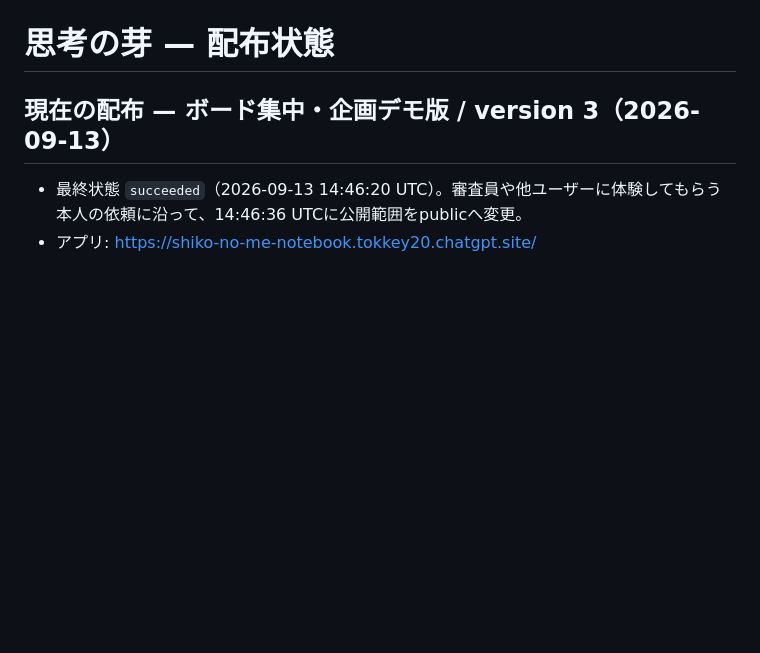
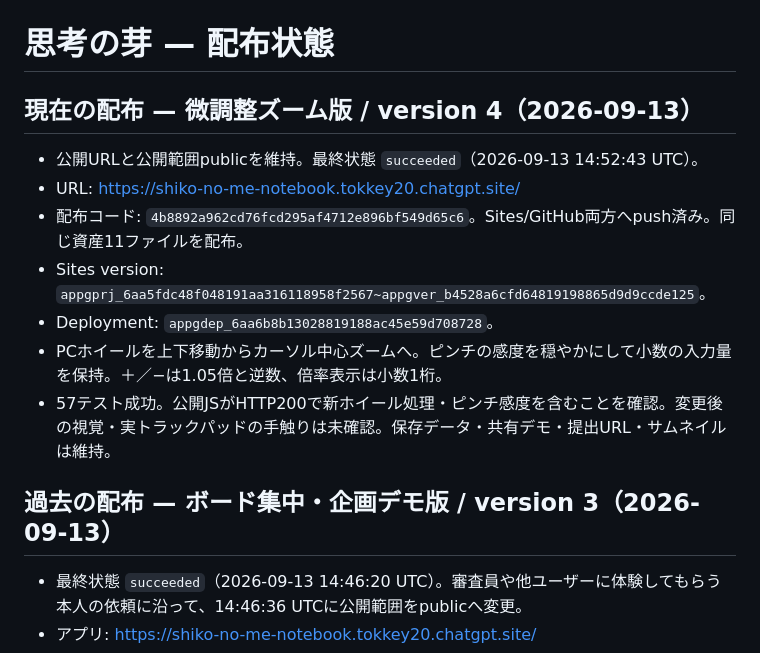
Before and after one commit to toki0001/shiko-no-me, a Markdown page: LAUNCH-STATE.md, the part around the change. Drawn GitHub-style; blank space fills up the shorter version.

Commit message:
Record fine zoom release and verification limits

```diff
--- a/LAUNCH-STATE.md
+++ b/LAUNCH-STATE.md
@@ -1,6 +1,16 @@
 # 思考の芽 — 配布状態
 
-## 現在の配布 — ボード集中・企画デモ版 / version 3（2026-09-13）
+## 現在の配布 — 微調整ズーム版 / version 4（2026-09-13）
+
+- 公開URLと公開範囲publicを維持。最終状態 `succeeded`（2026-09-13 14:52:43 UTC）。
+- URL: https://shiko-no-me-notebook.tokkey20.chatgpt.site/
+- 配布コード: `4b8892a962cd76fcd295af4712e896bf549d65c6`。Sites/GitHub両方へpush済み。同じ資産11ファイルを配布。
+- Sites version: `appgprj_6aa5fdc48f048191aa316118958f2567~appgver_b4528a6cfd64819198865d9d9ccde125`。
+- Deployment: `appgdep_6aa6b8b13028819188ac45e59d708728`。
+- PCホイールを上下移動からカーソル中心ズームへ。ピンチの感度を穏やかにして小数の入力量を保持。＋／−は1.05倍と逆数、倍率表示は小数1桁。
+- 57テスト成功。公開JSがHTTP200で新ホイール処理・ピンチ感度を含むことを確認。変更後の視覚・実トラックパッドの手触りは未確認。保存データ・共有デモ・提出URL・サムネイルは維持。
+
+## 過去の配布 — ボード集中・企画デモ版 / version 3（2026-09-13）
 
 - 最終状態 `succeeded`（2026-09-13 14:46:20 UTC）。審査員や他ユーザーに体験してもらう本人の依頼に沿って、14:46:36 UTCに公開範囲をpublicへ変更。
 - アプリ: https://shiko-no-me-notebook.tokkey20.chatgpt.site/
```
Also changed, not shown: PLAN.md (+2 -0 lines), QA.md (+4 -0 lines).
